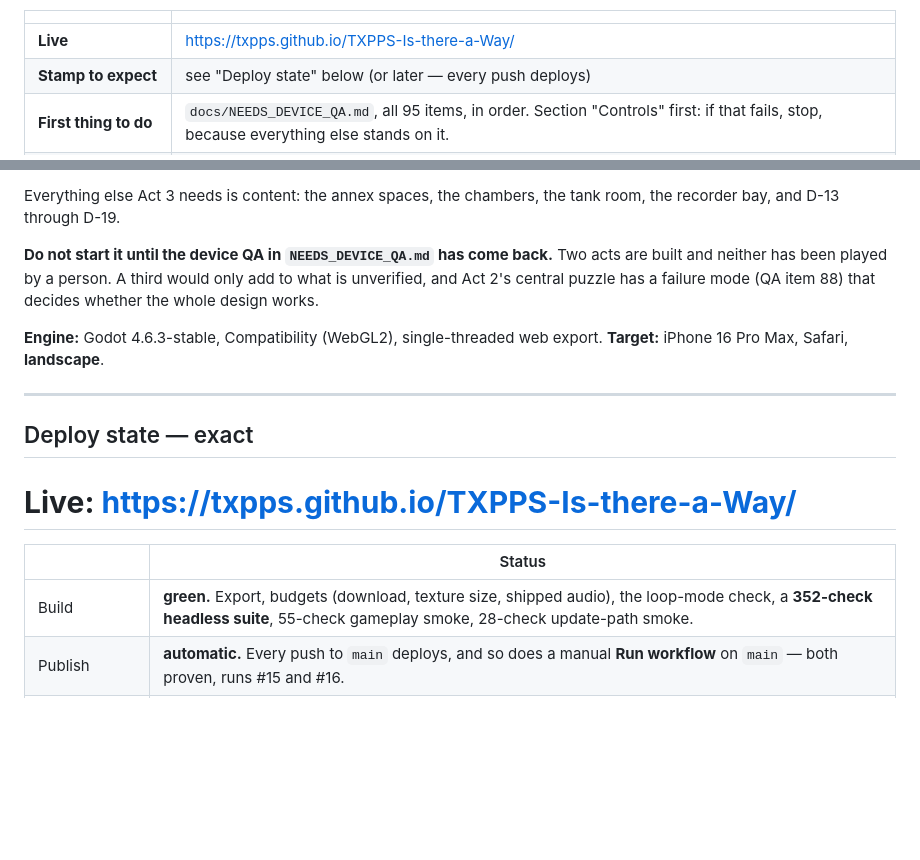
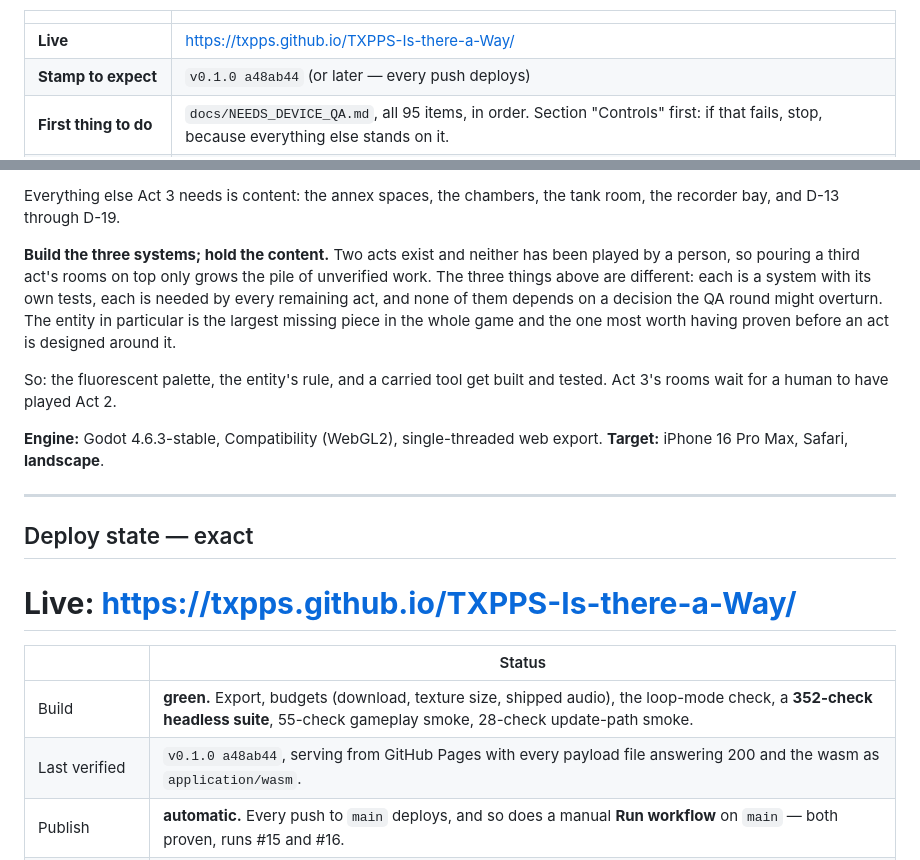
Before and after one commit to TXPPS/TXPPS-Is-there-a-Way, a Markdown page: docs/PROGRESS.md, 2 parts joined by grey strips. Rendered like a GitHub page; blank space fills up the shorter version.

Commit message:
Record the verified deploy, and set the next course
Live and verified at v0.1.0 a48ab44.

The next-act section now says what to actually do rather than only what not to:
build Act 3's three systems -- the fluorescent palette, the entity's rule, and a
tool the player carries -- and hold its rooms. Each is a system with its own
tests, each is needed by every act that remains, and none turns on a decision
the QA round could overturn. The entity especially is the largest missing piece
in the game and the one most worth proving before an act is designed around it.

Pouring a third act's rooms on top of two unplayed ones only grows the pile.

```diff
--- a/docs/PROGRESS.md
+++ b/docs/PROGRESS.md
@@ -20,7 +20,7 @@ particular has a failure mode (item 88 in the QA list) that I cannot evaluate.
 | | |
 |---|---|
 | **Live** | <https://txpps.github.io/TXPPS-Is-there-a-Way/> |
-| **Stamp to expect** | see "Deploy state" below (or later — every push deploys) |
+| **Stamp to expect** | `v0.1.0 a48ab44` (or later — every push deploys) |
 | **First thing to do** | `docs/NEEDS_DEVICE_QA.md`, all 95 items, in order. Section "Controls" first: if that fails, stop, because everything else stands on it. |
 | **Blocked on a human** | Everything unverifiable. Nothing is blocked on a decision. |
 | **Frozen** | The input layer. No change to touch semantics, layout or the router without a failing test to justify it. |
@@ -80,10 +80,16 @@ things that do not exist yet:
 Everything else Act 3 needs is content: the annex spaces, the chambers, the
 tank room, the recorder bay, and D-13 through D-19.
 
-**Do not start it until the device QA in `NEEDS_DEVICE_QA.md` has come back.**
-Two acts are built and neither has been played by a person. A third would only
-add to what is unverified, and Act 2's central puzzle has a failure mode
-(QA item 88) that decides whether the whole design works.
+**Build the three systems; hold the content.** Two acts exist and neither has
+been played by a person, so pouring a third act's rooms on top only grows the
+pile of unverified work. The three things above are different: each is a system
+with its own tests, each is needed by every remaining act, and none of them
+depends on a decision the QA round might overturn. The entity in particular is
+the largest missing piece in the whole game and the one most worth having proven
+before an act is designed around it.
+
+So: the fluorescent palette, the entity's rule, and a carried tool get built and
+tested. Act 3's rooms wait for a human to have played Act 2.
 
 **Engine:** Godot 4.6.3-stable, Compatibility (WebGL2), single-threaded web export.
 **Target:** iPhone 16 Pro Max, Safari, **landscape**.
@@ -97,6 +103,7 @@ add to what is unverified, and Act 2's central puzzle has a failure mode
 | | Status |
 |---|---|
 | Build | **green.** Export, budgets (download, texture size, shipped audio), the loop-mode check, a **352-check headless suite**, 55-check gameplay smoke, 28-check update-path smoke. |
+| Last verified | `v0.1.0 a48ab44`, serving from GitHub Pages with every payload file answering 200 and the wasm as `application/wasm`. |
 | Publish | **automatic.** Every push to `main` deploys, and so does a manual **Run workflow** on `main` — both proven, runs #15 and #16. |
 | Verified | the `verify` job fetches the live URL after every deploy and fails the build unless it serves *this* commit with every payload file answering 200 and the wasm as `application/wasm`. |
 | Cloudflare Pages | still no credentials; that job skips. Optional — it buys `web/_headers` and nothing else. See `DEPLOY.md`. |
```
